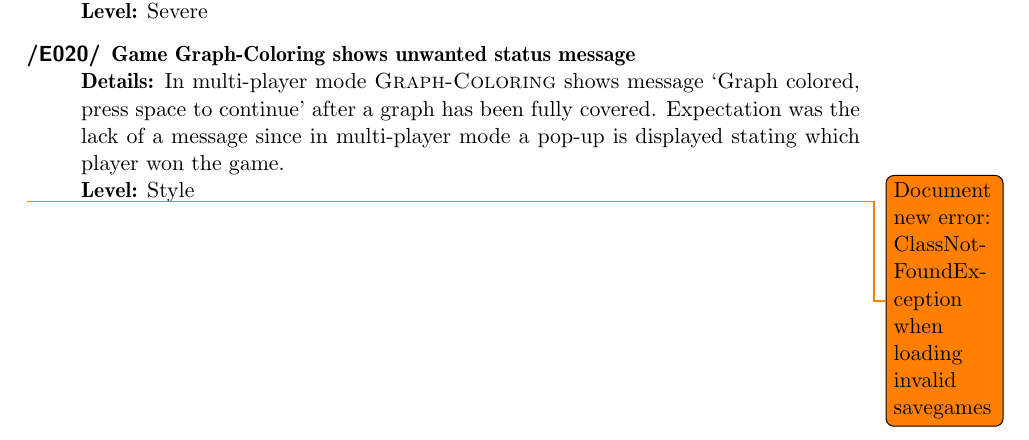
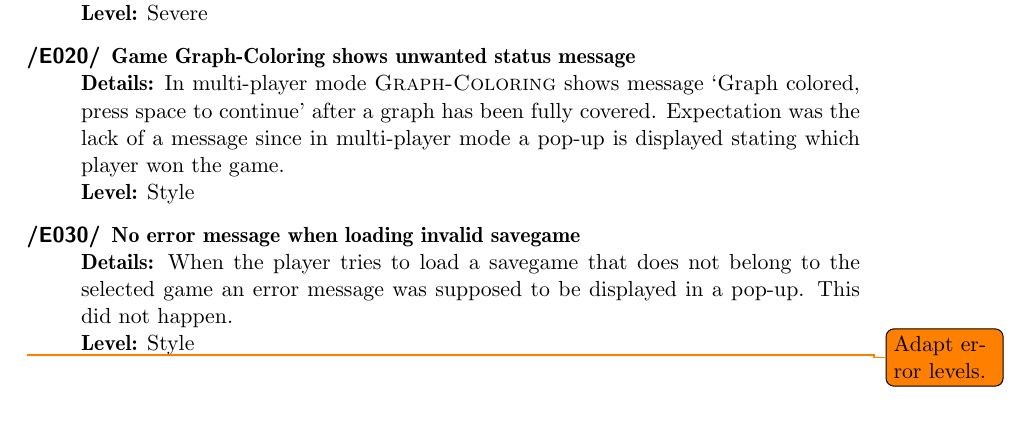
Before and after one commit to EmDee/Graphioli, a LaTeX document (validation/document/validation.tex, which reads validation/document/corrected-errors.tex): part of page 14 of 14, cut so that both start at the same text. Compiled offline with pdfLaTeX.

Commit message:
Added "corrected" error 3 into document.

```diff
--- a/validation/document/corrected-errors.tex
+++ b/validation/document/corrected-errors.tex
@@ -19,6 +19,10 @@
 	\item[\textlabel{/E020/}{E:020}] \textbf{\textlabel{Game Graph-Coloring shows unwanted status message}{E:020D}} \\
 	\textbf{Details:} In multi-player mode \graphcoloring shows message `Graph colored, press space to continue' after a graph has been fully covered. Expectation was the lack of a message since in multi-player mode a pop-up is displayed stating which player won the game. \\
 	\textbf{Level:} \textlabel{Style}{E:020L}
+
+	\item[\textlabel{/E030/}{E:030}] \textbf{\textlabel{No error message when loading invalid savegame}{E:030D}} \\
+	\textbf{Details:} When the player tries to load a savegame that does not belong to the selected game an error message
+						was supposed to be displayed in a pop-up. This did not happen. \\
+	\textbf{Level:} \textlabel{Style}{E:030L}
 \end{description}
-
-\todo{Document new error: ClassNotFoundException when loading invalid savegames}
+\todo{Adapt error levels.}
```
